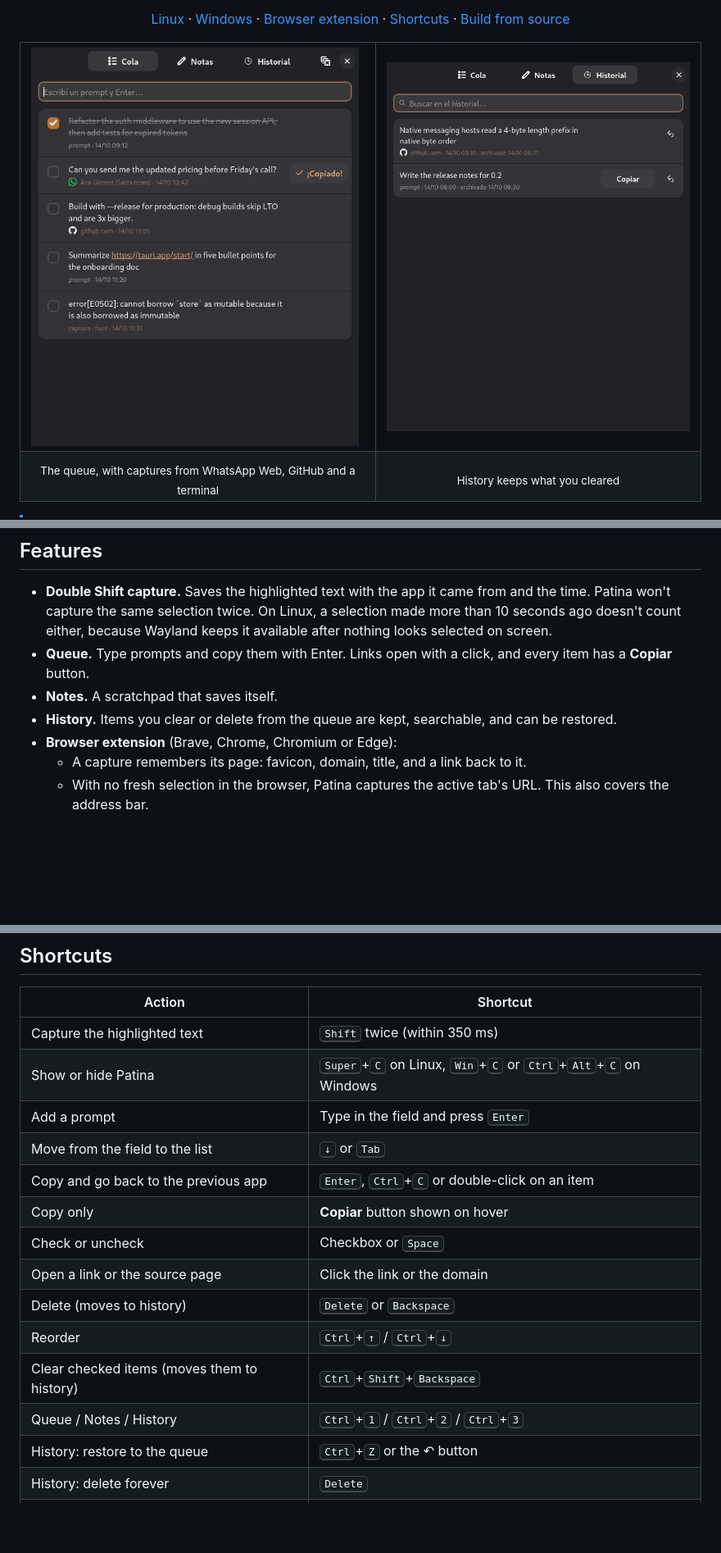
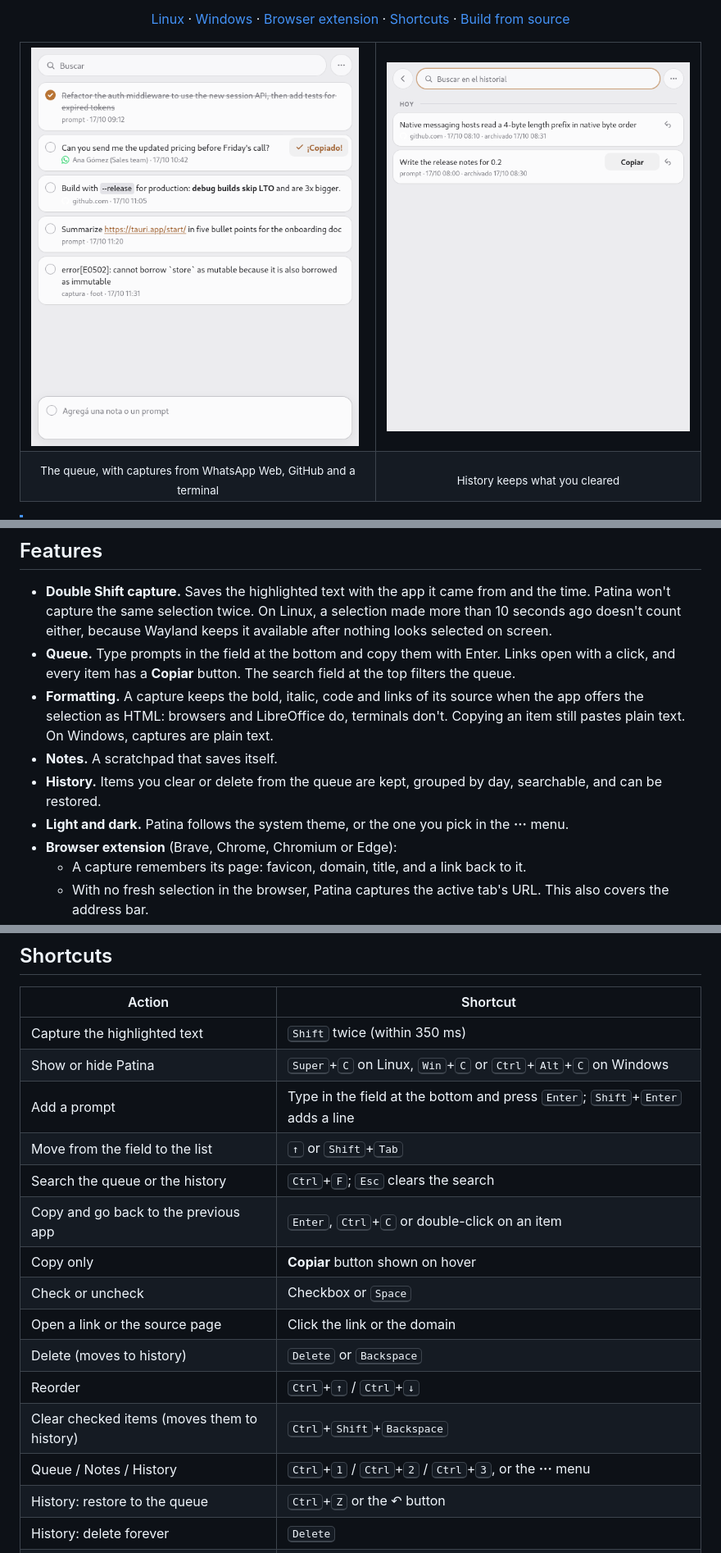
Before and after one commit to lautarosegura/patina, a Markdown page: README.md, 3 parts joined by grey strips. Shown at 82% size. Rendered like a GitHub page; pictures changed too: docs/screenshot-history.png, docs/screenshot-queue.png; blank space fills up the shorter version.

```diff
--- a/README.md
+++ b/README.md
@@ -43,9 +43,11 @@
 ## Features
 
 - **Double Shift capture.** Saves the highlighted text with the app it came from and the time. Patina won't capture the same selection twice. On Linux, a selection made more than 10 seconds ago doesn't count either, because Wayland keeps it available after nothing looks selected on screen.
-- **Queue.** Type prompts and copy them with Enter. Links open with a click, and every item has a **Copiar** button.
+- **Queue.** Type prompts in the field at the bottom and copy them with Enter. Links open with a click, and every item has a **Copiar** button. The search field at the top filters the queue.
+- **Formatting.** A capture keeps the bold, italic, code and links of its source when the app offers the selection as HTML: browsers and LibreOffice do, terminals don't. Copying an item still pastes plain text. On Windows, captures are plain text.
 - **Notes.** A scratchpad that saves itself.
-- **History.** Items you clear or delete from the queue are kept, searchable, and can be restored.
+- **History.** Items you clear or delete from the queue are kept, grouped by day, searchable, and can be restored.
+- **Light and dark.** Patina follows the system theme, or the one you pick in the **···** menu.
 - **Browser extension** (Brave, Chrome, Chromium or Edge):
   - A capture remembers its page: favicon, domain, title, and a link back to it.
   - With no fresh selection in the browser, Patina captures the active tab's URL. This also covers the address bar.
@@ -133,8 +135,9 @@ The extension asks for:
 | --- | --- |
 | Capture the highlighted text | <kbd>Shift</kbd> twice (within 350 ms) |
 | Show or hide Patina | <kbd>Super</kbd>+<kbd>C</kbd> on Linux, <kbd>Win</kbd>+<kbd>C</kbd> or <kbd>Ctrl</kbd>+<kbd>Alt</kbd>+<kbd>C</kbd> on Windows |
-| Add a prompt | Type in the field and press <kbd>Enter</kbd> |
-| Move from the field to the list | <kbd>↓</kbd> or <kbd>Tab</kbd> |
+| Add a prompt | Type in the field at the bottom and press <kbd>Enter</kbd>; <kbd>Shift</kbd>+<kbd>Enter</kbd> adds a line |
+| Move from the field to the list | <kbd>↑</kbd> or <kbd>Shift</kbd>+<kbd>Tab</kbd> |
+| Search the queue or the history | <kbd>Ctrl</kbd>+<kbd>F</kbd>; <kbd>Esc</kbd> clears the search |
 | Copy and go back to the previous app | <kbd>Enter</kbd>, <kbd>Ctrl</kbd>+<kbd>C</kbd> or double-click on an item |
 | Copy only | **Copiar** button shown on hover |
 | Check or uncheck | Checkbox or <kbd>Space</kbd> |
@@ -142,7 +145,7 @@ The extension asks for:
 | Delete (moves to history) | <kbd>Delete</kbd> or <kbd>Backspace</kbd> |
 | Reorder | <kbd>Ctrl</kbd>+<kbd>↑</kbd> / <kbd>Ctrl</kbd>+<kbd>↓</kbd> |
 | Clear checked items (moves them to history) | <kbd>Ctrl</kbd>+<kbd>Shift</kbd>+<kbd>Backspace</kbd> |
-| Queue / Notes / History | <kbd>Ctrl</kbd>+<kbd>1</kbd> / <kbd>Ctrl</kbd>+<kbd>2</kbd> / <kbd>Ctrl</kbd>+<kbd>3</kbd> |
+| Queue / Notes / History | <kbd>Ctrl</kbd>+<kbd>1</kbd> / <kbd>Ctrl</kbd>+<kbd>2</kbd> / <kbd>Ctrl</kbd>+<kbd>3</kbd>, or the **···** menu |
 | History: restore to the queue | <kbd>Ctrl</kbd>+<kbd>Z</kbd> or the ↶ button |
 | History: delete forever | <kbd>Delete</kbd> |
 | Hide | <kbd>Esc</kbd> |
```
Also changed, not shown: other parts of README.md (+3 -1 lines), 17 other files.
